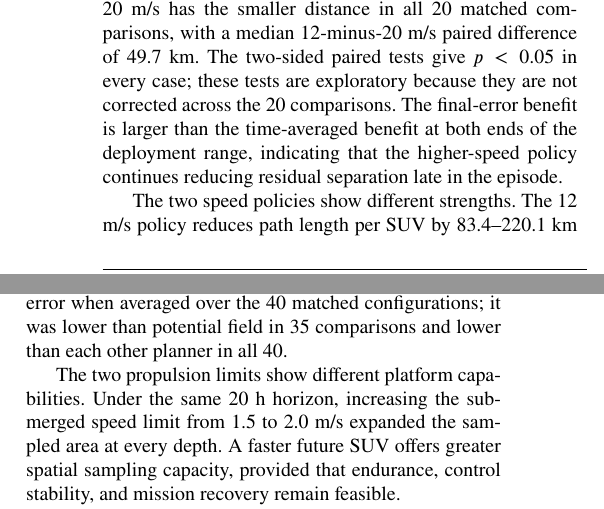
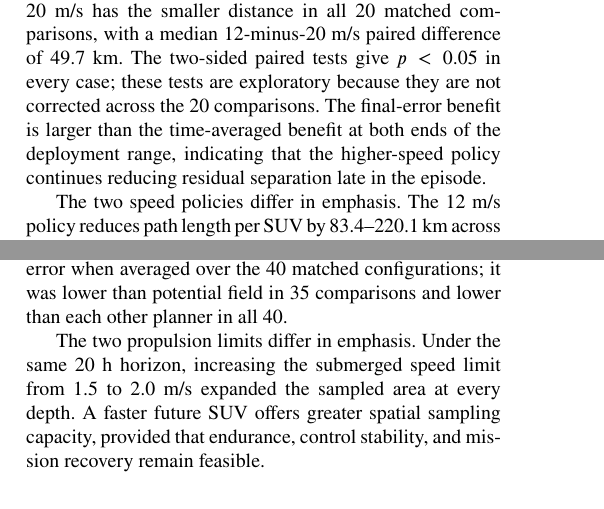
Before and after one commit to DYHAI/SUV-MARL-TC, a LaTeX paper (paper/main.tex): two parts of the columns of pages 11 and 16 of 24, joined at a grey line, cut so that both start at the same text. Compiled offline with pdfLaTeX.

Commit message:
Describe different metric emphases and advantages

```diff
--- a/paper/main.tex
+++ b/paper/main.tex
@@ -1302,7 +1302,7 @@ comparisons. The final-error benefit is larger than the time-averaged benefit
 at both ends of the deployment range, indicating that the higher-speed policy
 continues reducing residual separation late in the episode.
 
-The two speed policies show different strengths. The 12 m/s policy reduces path
+The two speed policies differ in emphasis. The 12 m/s policy reduces path
 length per SUV by 83.4--220.1 km across the five radii and lowers mean ground
 speed by 1.75--3.93 m/s, whereas the 20 m/s policy achieves closer final
 tracking.
@@ -1632,11 +1632,11 @@ At the surface, IPPO had the lowest final tracking error when averaged over the
 40 matched configurations; it was lower than potential field in 35 comparisons
 and lower than each other planner in all 40.
 
-The two propulsion limits show different platform capabilities. Under the same
-20 h horizon, increasing the submerged speed limit from 1.5 to 2.0 m/s expanded
-the sampled area at every depth. A faster future SUV offers greater spatial
-sampling capacity, provided that endurance, control stability, and mission
-recovery remain feasible.
+The two propulsion limits differ in emphasis. Under the same 20 h horizon,
+increasing the submerged speed limit from 1.5 to 2.0 m/s expanded the sampled
+area at every depth. A faster future SUV offers greater spatial sampling
+capacity, provided that endurance, control stability, and mission recovery
+remain feasible.
 
 The present evidence is simulation-based and uses a mission-level horizontal
 point-mass model. Field validation, operational forecast impact, and calibrated
```
Also changed, not shown: paper/main.tex (4 more changed lines), 1 other file.
